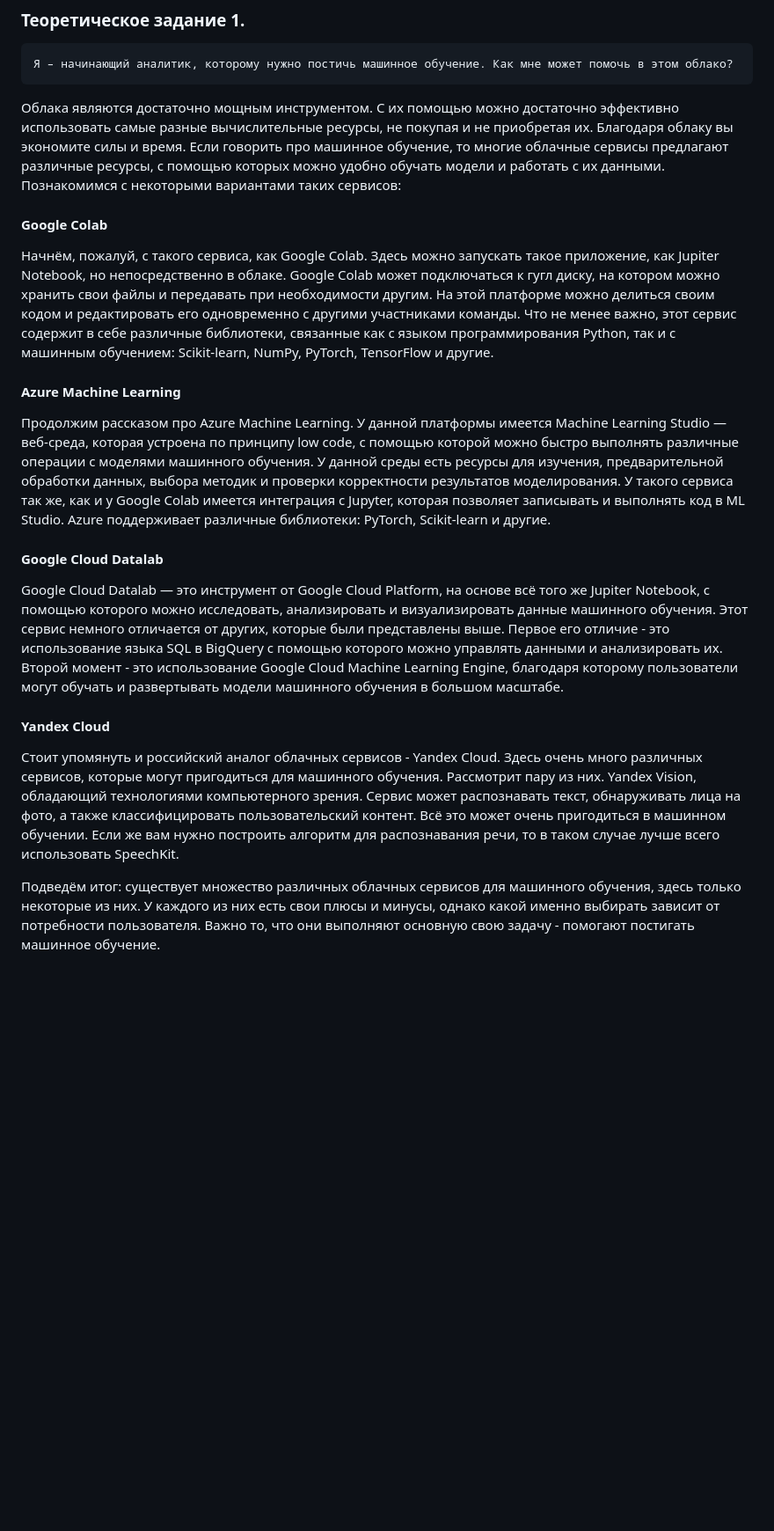
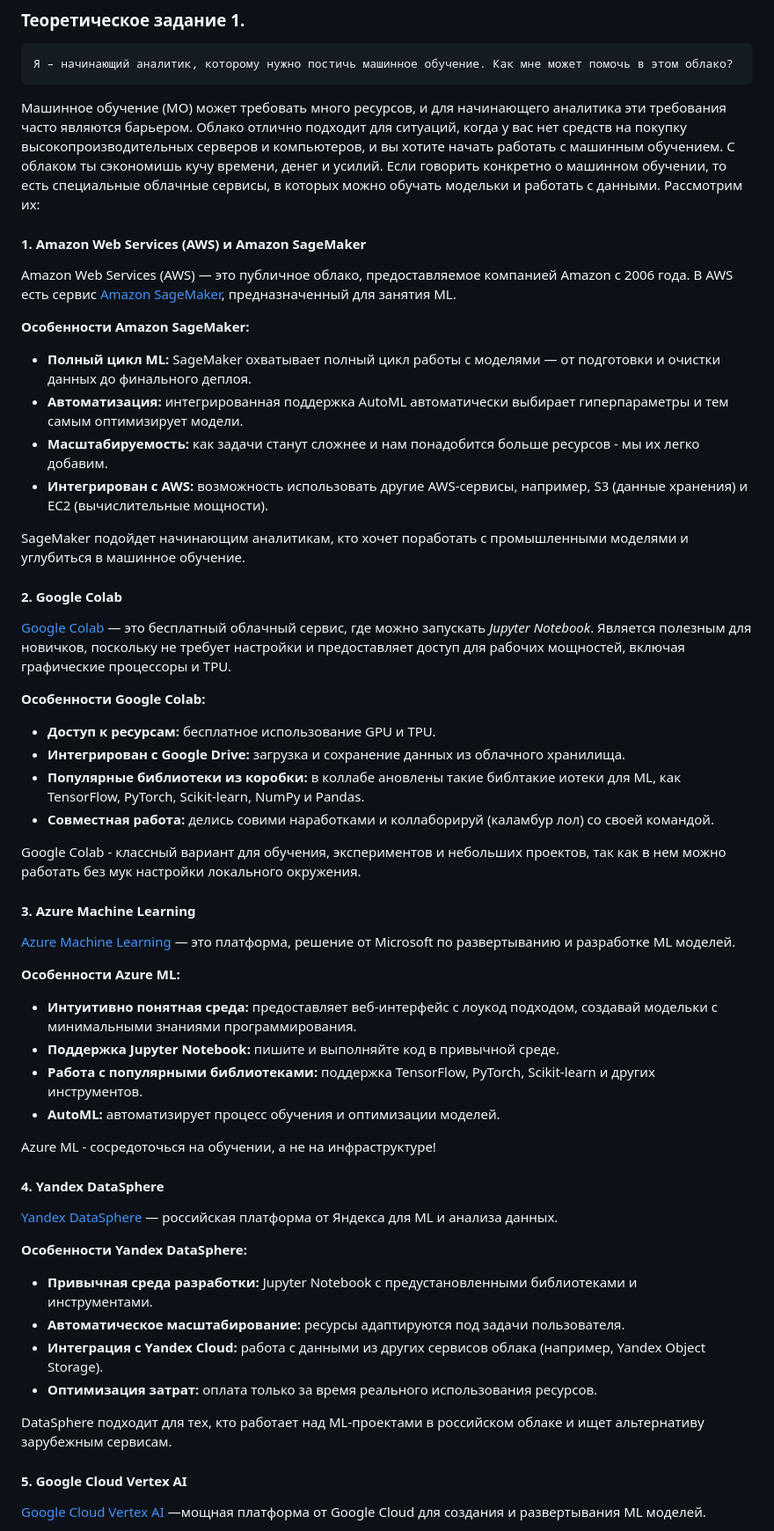
Before and after one commit to dnazar01/itmo, a Markdown page: theory.md, the part around one of its changes. Shown at 88% size. Rendered like a GitHub page; blank space fills up the shorter version.

````diff
--- a/theory.md
+++ b/theory.md
@@ -9,18 +9,52 @@
 Я – начинающий аналитик, которому нужно постичь машинное обучение. Как мне может помочь в этом облако?
 ```
 
-Облака являются достаточно мощным инструментом. С  их помощью можно достаточно эффективно использовать самые разные вычислительные ресурсы, не покупая и не приобретая их. Благодаря облаку вы экономите силы и время. Если говорить про машинное обучение, то многие облачные сервисы предлагают различные ресурсы, с помощью которых можно удобно обучать модели и работать с их данными. Познакомимся с некоторыми вариантами таких сервисов:
+Машинное обучение (МО) может требовать много ресурсов, и для начинающего аналитика эти требования часто являются барьером. Облако отлично подходит для ситуаций, когда у вас нет средств на покупку высокопроизводительных серверов и компьютеров, и вы хотите начать работать с машинным обучением. С облаком ты сэкономишь кучу времени, денег и усилий. Если говорить конкретно о машинном обучении, то есть специальные облачные сервисы, в которых можно обучать модельки и работать с данными. Рассмотрим их:
 
-#### Google Colab
-Начнём, пожалуй, с такого сервиса, как Google Colab. Здесь можно запускать такое приложение, как Jupiter Notebook, но непосредственно в облаке. Google Colab может подключаться к гугл диску, на котором можно хранить свои файлы и передавать при необходимости другим. На этой платформе можно делиться своим кодом и редактировать его одновременно с другими участниками команды. Что не менее важно, этот сервис содержит в себе различные библиотеки, связанные как с языком программирования Python, так и с машинным обучением: Scikit-learn, NumPy, PyTorch, TensorFlow и другие.
+#### 1. Amazon Web Services (AWS) и Amazon SageMaker
+Amazon Web Services (AWS) — это публичное облако, предоставляемое компанией Amazon с 2006 года. В AWS есть сервис [Amazon SageMaker](https://aws.amazon.com/ru/sagemaker/), предназначенный для занятия ML.
 
-#### Azure Machine Learning
-Продолжим рассказом про Azure Machine Learning. У данной платформы имеется Machine Learning Studio — веб-среда, которая устроена по принципу low code, с помощью которой можно быстро выполнять различные операции с моделями машинного обучения.  У данной среды есть ресурсы для изучения, предварительной обработки данных, выбора методик и проверки корректности результатов моделирования. У такого сервиса так же, как и у Google Colab имеется интеграция с Jupyter, которая позволяет записывать и выполнять код в ML Studio. Azure поддерживает различные библиотеки: PyTorch, Scikit-learn и другие.
+**Особенности Amazon SageMaker:**
+- **Полный цикл ML:** SageMaker охватывает полный цикл работы с моделями — от подготовки и очистки данных до финального деплоя.
+- **Автоматизация:** интегрированная поддержка AutoML автоматически выбирает гиперпараметры и тем самым оптимизирует модели.
+- **Масштабируемость:** как задачи станут сложнее и нам понадобится больше ресурсов - мы их легко добавим.
+- **Интегрирован с AWS:** возможность использовать другие AWS-сервисы, например, S3 (данные хранения) и EC2 (вычислительные мощности).
 
-#### Google Cloud Datalab
-Google Cloud Datalab — это инструмент от Google Cloud Platform, на основе всё того же Jupiter Notebook, с помощью которого можно исследовать, анализировать и визуализировать данные машинного обучения. Этот сервис немного отличается от других, которые были представлены выше. Первое его отличие - это использование языка SQL в  BigQuery с помощью которого можно управлять данными и анализировать их. Второй момент - это использование Google Cloud Machine Learning Engine, благодаря которому пользователи могут обучать и развертывать модели машинного обучения в большом масштабе.
+SageMaker подойдет начинающим аналитикам, кто хочет поработать с промышленными моделями и углубиться в машинное обучение.
 
-#### Yandex Cloud
-Стоит упомянуть и российский аналог облачных сервисов - Yandex Cloud. Здесь очень много различных сервисов, которые могут пригодиться для машинного обучения. Рассмотрит пару из них. Yandex Vision, обладающий технологиями компьютерного зрения. Сервис может распознавать текст, обнаруживать лица на фото, а также классифицировать пользовательский контент. Всё это может очень пригодиться в машинном обучении. Если же вам нужно построить алгоритм для распознавания речи, то в таком случае лучше всего использовать SpeechKit.
+#### 2. Google Colab
+[Google Colab](https://colab.research.google.com/) — это бесплатный облачный сервис, где можно запускать *Jupyter Notebook*. Является полезным для новичков, поскольку не требует настройки и предоставляет доступ для рабочих мощностей, включая графические процессоры и TPU.
 
-Подведём итог: существует множество различных облачных сервисов для машинного обучения, здесь только некоторые из них. У каждого из них есть свои плюсы и минусы, однако какой именно выбирать зависит от потребности пользователя. Важно то, что они выполняют основную свою задачу - помогают постигать машинное обучение.
+**Особенности Google Colab:**
+- **Доступ к ресурсам:** бесплатное использование GPU и TPU.
+- **Интегрирован с Google Drive:** загрузка и сохранение данных из облачного хранилища.
+- **Популярные библиотеки из коробки:** в коллабе ановлены такие библтакие иотеки для ML, как TensorFlow, PyTorch, Scikit-learn, NumPy и Pandas.
+- **Совместная работа:** делись совими наработками и коллаборируй (каламбур лол) со своей командой.
+
+Google Colab - классный вариант для обучения, экспериментов и небольших проектов, так как в нем можно работать без мук настройки локального окружения.
+
+#### 3. Azure Machine Learning
+[Azure Machine Learning](https://azure.microsoft.com/ru-ru/products/machine-learning) — это платформа, решение от Microsoft по развертыванию и разработке ML моделей.
+
+**Особенности Azure ML:**
+- **Интуитивно понятная среда:** предоставляет веб-интерфейс с лоукод подходом, создавай модельки с минимальными знаниями программирования.
+- **Поддержка Jupyter Notebook:** пишите и выполняйте код в привычной среде.
+- **Работа с популярными библиотеками:** поддержка TensorFlow, PyTorch, Scikit-learn и других инструментов.
+- **AutoML:** автоматизирует процесс обучения и оптимизации моделей.
+
+Azure ML - сосредоточься на обучении, а не на инфраструктуре!
+
+#### 4. Yandex DataSphere
+[Yandex DataSphere](https://yandex.cloud/ru/services/datasphere) — российская платформа от Яндекса для ML и анализа данных.
+
+**Особенности Yandex DataSphere:**
+- **Привычная среда разработки:** Jupyter Notebook с предустановленными библиотеками и инструментами.
+- **Автоматическое масштабирование:** ресурсы адаптируются под задачи пользователя.
+- **Интеграция с Yandex Cloud:** работа с данными из других сервисов облака (например, Yandex Object Storage).
+- **Оптимизация затрат:** оплата только за время реального использования ресурсов.
+
+DataSphere подходит для тех, кто работает над ML-проектами в российском облаке и ищет альтернативу зарубежным сервисам.
+
+#### 5. Google Cloud Vertex AI
+[Google Cloud Vertex AI](https://cloud.google.com/vertex-ai) —мощная  платформа от Google Cloud для создания и развертывания ML моделей.
+
````
Also changed, not shown: other parts of theory.md (+29 -11 lines).
